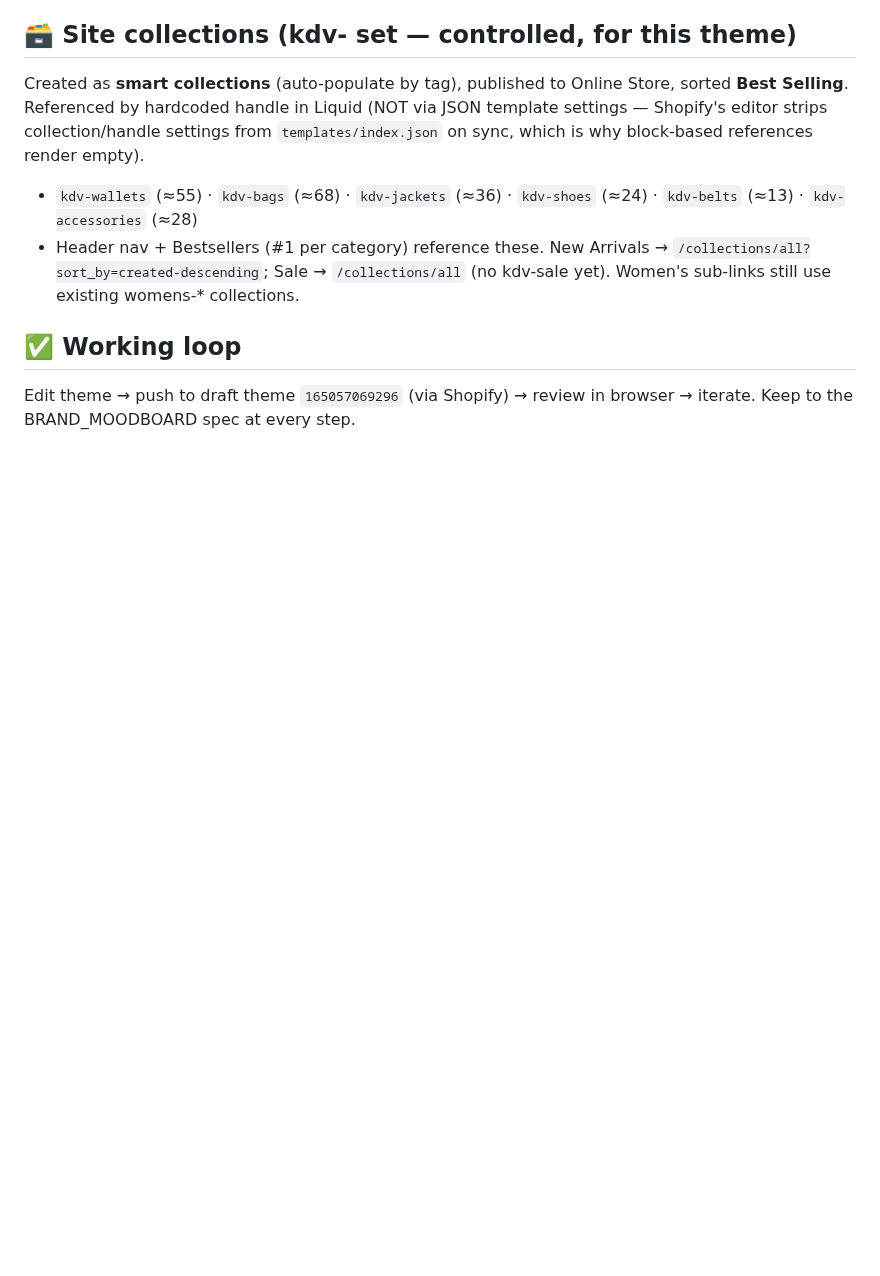
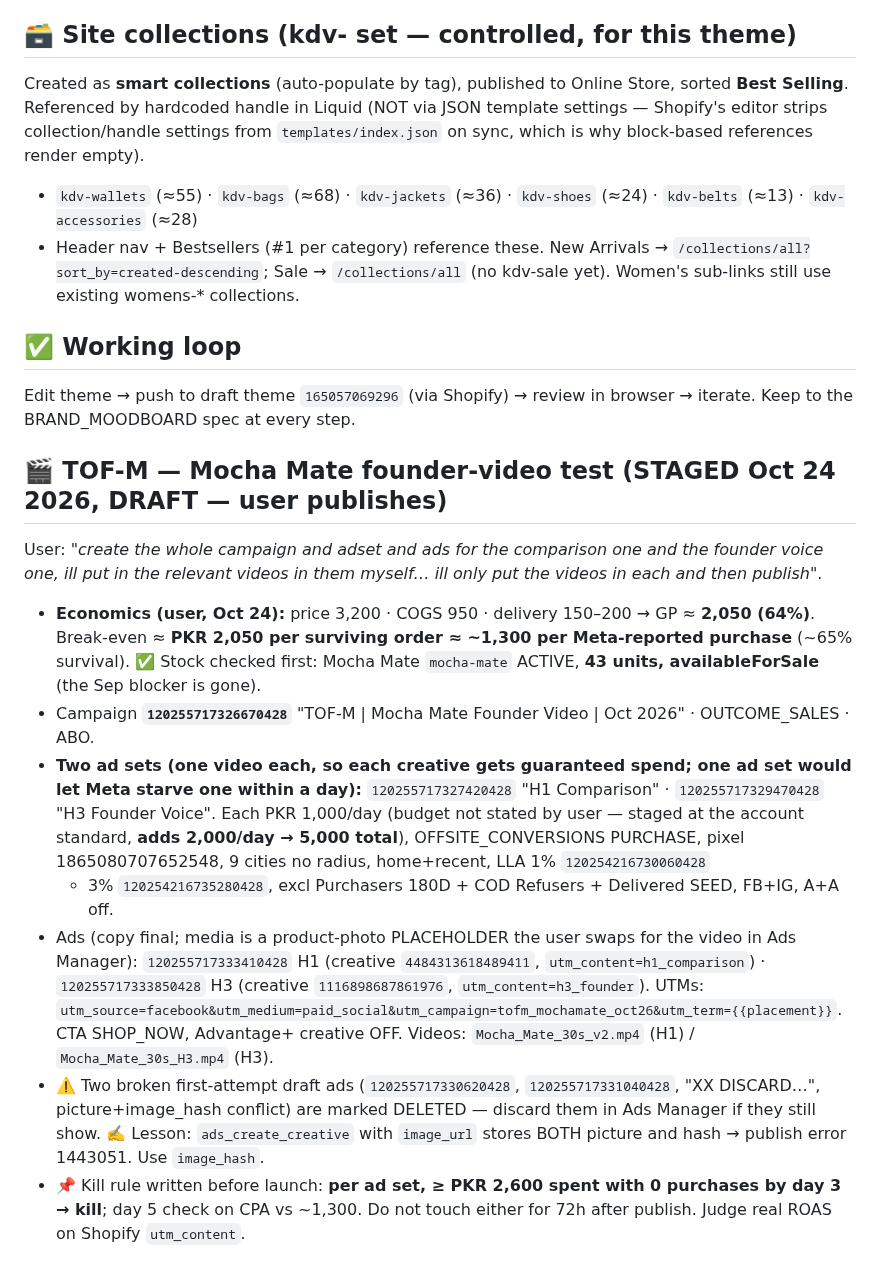
Before and after one commit to kordovanofficial-afk/KDV, a Markdown page: CLAUDE.md, the part around the change. Drawn GitHub-style; blank space fills up the shorter version.

Commit message:
Record TOF-M Mocha Mate founder-video campaign build (draft)
Co-Authored-By: Claude Opus 5.5 <noreply@anthropic.com>
Claude-Session: https://claude.ai/code/session_0113gRVoUz4VftuEgMt9wVK3

```diff
--- a/CLAUDE.md
+++ b/CLAUDE.md
@@ -1485,3 +1485,26 @@ template settings — Shopify's editor strips collection/handle settings from
 ## ✅ Working loop
 Edit theme → push to draft theme `165057069296` (via Shopify) → review in browser
 → iterate. Keep to the BRAND_MOODBOARD spec at every step.
+
+## 🎬 TOF-M — Mocha Mate founder-video test (STAGED Oct 24 2026, DRAFT — user publishes)
+User: *"create the whole campaign and adset and ads for the comparison one and the founder voice one,
+ill put in the relevant videos in them myself… ill only put the videos in each and then publish"*.
+- **Economics (user, Oct 24):** price 3,200 · COGS 950 · delivery 150–200 → GP ≈ **2,050 (64%)**.
+  Break-even ≈ **PKR 2,050 per surviving order ≈ ~1,300 per Meta-reported purchase** (~65% survival).
+  ✅ Stock checked first: Mocha Mate `mocha-mate` ACTIVE, **43 units, availableForSale** (the Sep blocker is gone).
+- Campaign **`120255717326670428`** "TOF-M | Mocha Mate Founder Video | Oct 2026" · OUTCOME_SALES · ABO.
+- **Two ad sets (one video each, so each creative gets guaranteed spend; one ad set would let Meta starve one
+  within a day):** `120255717327420428` "H1 Comparison" · `120255717329470428` "H3 Founder Voice".
+  Each PKR 1,000/day (budget not stated by user — staged at the account standard, **adds 2,000/day → 5,000 total**),
+  OFFSITE_CONVERSIONS PURCHASE, pixel 1865080707652548, 9 cities no radius, home+recent, LLA 1% `120254216730060428`
+  + 3% `120254216735280428`, excl Purchasers 180D + COD Refusers + Delivered SEED, FB+IG, A+A off.
+- Ads (copy final; media is a product-photo PLACEHOLDER the user swaps for the video in Ads Manager):
+  `120255717333410428` H1 (creative `4484313618489411`, `utm_content=h1_comparison`) ·
+  `120255717333850428` H3 (creative `1116898687861976`, `utm_content=h3_founder`).
+  UTMs: `utm_source=facebook&utm_medium=paid_social&utm_campaign=tofm_mochamate_oct26&utm_term={{placement}}`.
+  CTA SHOP_NOW, Advantage+ creative OFF. Videos: `Mocha_Mate_30s_v2.mp4` (H1) / `Mocha_Mate_30s_H3.mp4` (H3).
+- ⚠️ Two broken first-attempt draft ads (`120255717330620428`, `120255717331040428`, "XX DISCARD…", picture+image_hash
+  conflict) are marked DELETED — discard them in Ads Manager if they still show.
+  ✍️ Lesson: `ads_create_creative` with `image_url` stores BOTH picture and hash → publish error 1443051. Use `image_hash`.
+- 📌 Kill rule written before launch: **per ad set, ≥ PKR 2,600 spent with 0 purchases by day 3 → kill**; day 5 check
+  on CPA vs ~1,300. Do not touch either for 72h after publish. Judge real ROAS on Shopify `utm_content`.
```
